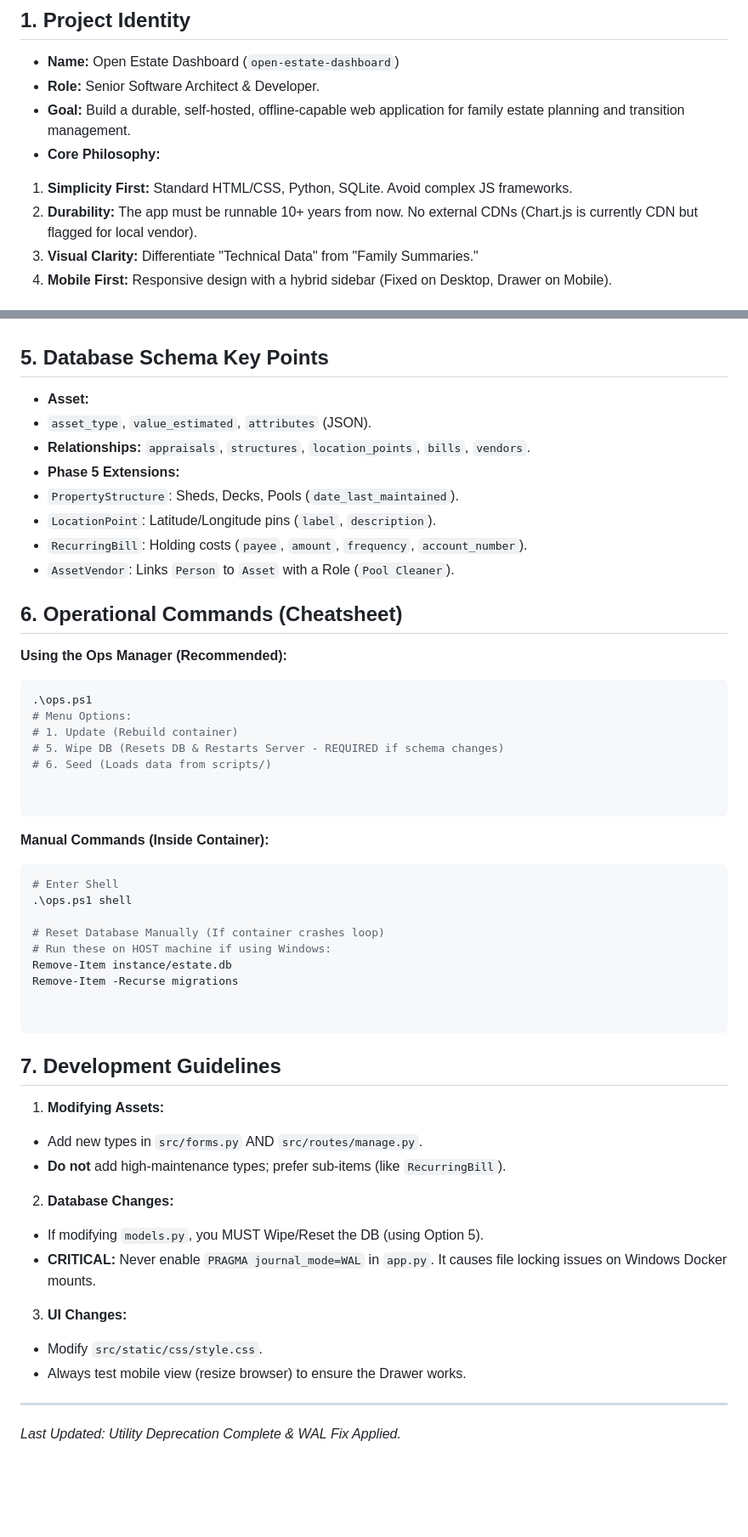
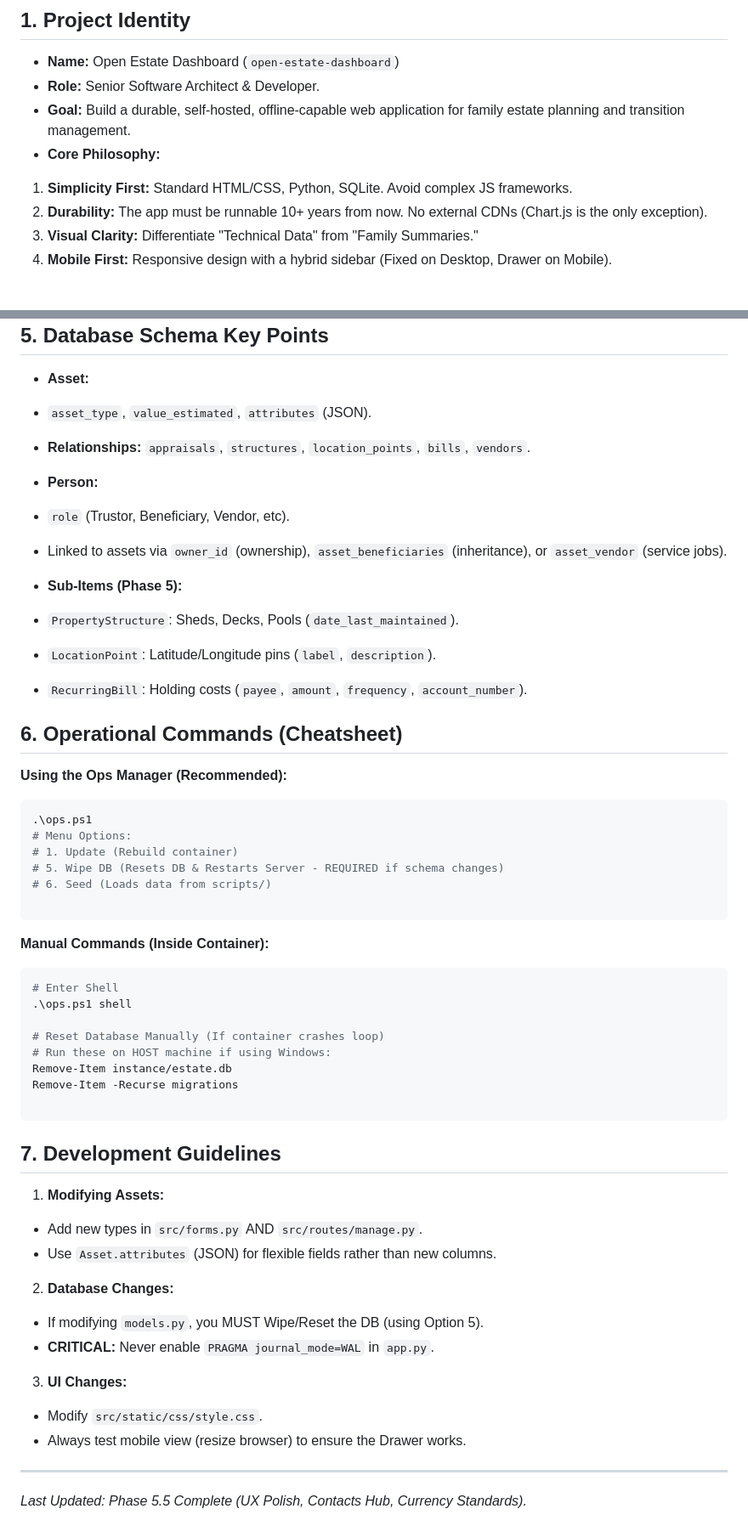
Before and after one commit to clomok/open-estate, a Markdown page: AI_INSTRUCTIONS.md, 2 parts joined by grey strips. Shown at 85% size. GitHub-like rendering; blank space fills up the shorter version.

````diff
--- a/AI_INSTRUCTIONS.md
+++ b/AI_INSTRUCTIONS.md
@@ -8,7 +8,7 @@
 - **Core Philosophy:**
 
 1. **Simplicity First:** Standard HTML/CSS, Python, SQLite. Avoid complex JS frameworks.
-2. **Durability:** The app must be runnable 10+ years from now. No external CDNs (Chart.js is currently CDN but flagged for local vendor).
+2. **Durability:** The app must be runnable 10+ years from now. No external CDNs (Chart.js is the only exception).
 3. **Visual Clarity:** Differentiate "Technical Data" from "Family Summaries."
 4. **Mobile First:** Responsive design with a hybrid sidebar (Fixed on Desktop, Drawer on Mobile).
 
@@ -104,11 +110,15 @@ open-estate-dashboard/
 - **Asset:**
 - `asset_type`, `value_estimated`, `attributes` (JSON).
 - **Relationships:** `appraisals`, `structures`, `location_points`, `bills`, `vendors`.
-- **Phase 5 Extensions:**
+
+- **Person:**
+- `role` (Trustor, Beneficiary, Vendor, etc).
+- Linked to assets via `owner_id` (ownership), `asset_beneficiaries` (inheritance), or `asset_vendor` (service jobs).
+
+- **Sub-Items (Phase 5):**
 - `PropertyStructure`: Sheds, Decks, Pools (`date_last_maintained`).
 - `LocationPoint`: Latitude/Longitude pins (`label`, `description`).
 - `RecurringBill`: Holding costs (`payee`, `amount`, `frequency`, `account_number`).
-- `AssetVendor`: Links `Person` to `Asset` with a Role (`Pool Cleaner`).
 
 ## 6. Operational Commands (Cheatsheet)
 
@@ -120,7 +130,6 @@ open-estate-dashboard/
 # 1. Update (Rebuild container)
 # 5. Wipe DB (Resets DB & Restarts Server - REQUIRED if schema changes)
 # 6. Seed (Loads data from scripts/)
-
 
 ```
 
@@ -135,7 +144,6 @@ open-estate-dashboard/
 Remove-Item instance/estate.db
 Remove-Item -Recurse migrations
 
-
 ```
 
 ## 7. Development Guidelines
@@ -143,12 +151,12 @@ Remove-Item -Recurse migrations
 1. **Modifying Assets:**
 
 - Add new types in `src/forms.py` AND `src/routes/manage.py`.
-- **Do not** add high-maintenance types; prefer sub-items (like `RecurringBill`).
+- Use `Asset.attributes` (JSON) for flexible fields rather than new columns.
 
 2. **Database Changes:**
 
 - If modifying `models.py`, you MUST Wipe/Reset the DB (using Option 5).
-- **CRITICAL:** Never enable `PRAGMA journal_mode=WAL` in `app.py`. It causes file locking issues on Windows Docker mounts.
+- **CRITICAL:** Never enable `PRAGMA journal_mode=WAL` in `app.py`.
 
 3. **UI Changes:**
 
@@ -157,4 +165,4 @@ Remove-Item -Recurse migrations
 
 ---
 
-_Last Updated: Utility Deprecation Complete & WAL Fix Applied._
+_Last Updated: Phase 5.5 Complete (UX Polish, Contacts Hub, Currency Standards)._
````
Also changed, not shown: other parts of AI_INSTRUCTIONS.md (+25 -19 lines).
